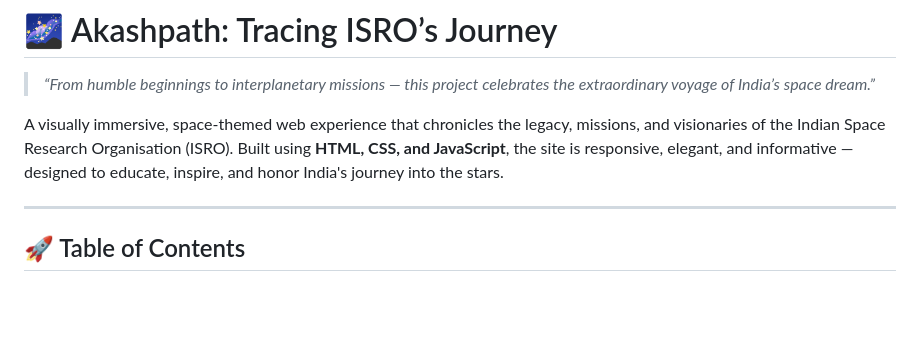
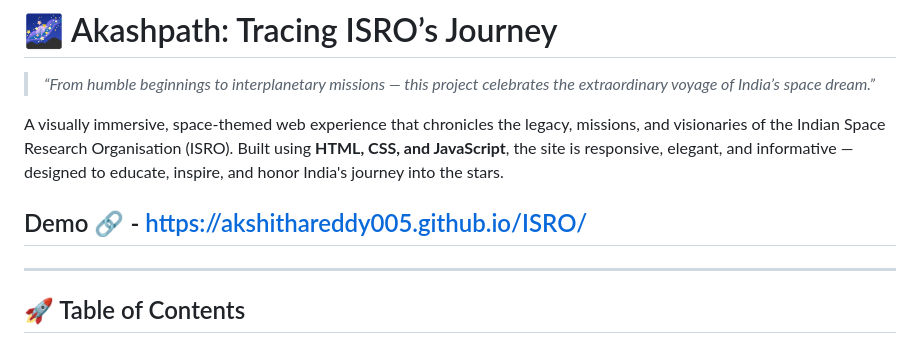
Before and after one commit to AkshithaReddy005/ISRO, a Markdown page: README.md, the part around the change. Rendered like a GitHub page; blank space fills up the shorter version.

```diff
--- a/README.md
+++ b/README.md
@@ -3,6 +3,9 @@
 > *“From humble beginnings to interplanetary missions — this project celebrates the extraordinary voyage of India’s space dream.”*
 
 A visually immersive, space-themed web experience that chronicles the legacy, missions, and visionaries of the Indian Space Research Organisation (ISRO). Built using **HTML, CSS, and JavaScript**, the site is responsive, elegant, and informative — designed to educate, inspire, and honor India's journey into the stars.
+
+## Demo 🔗 -  https://akshithareddy005.github.io/ISRO/
+
 
 ---
 
```
